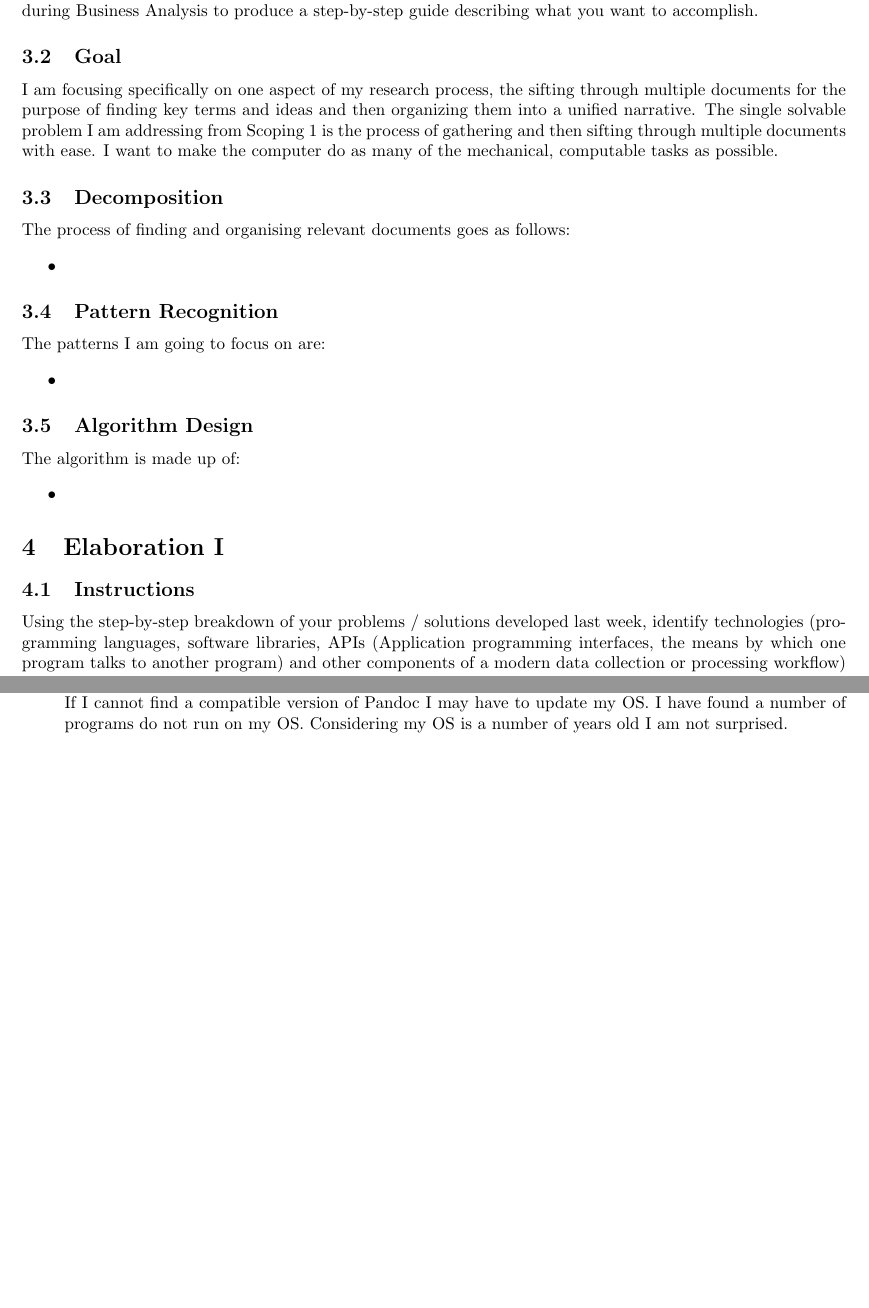
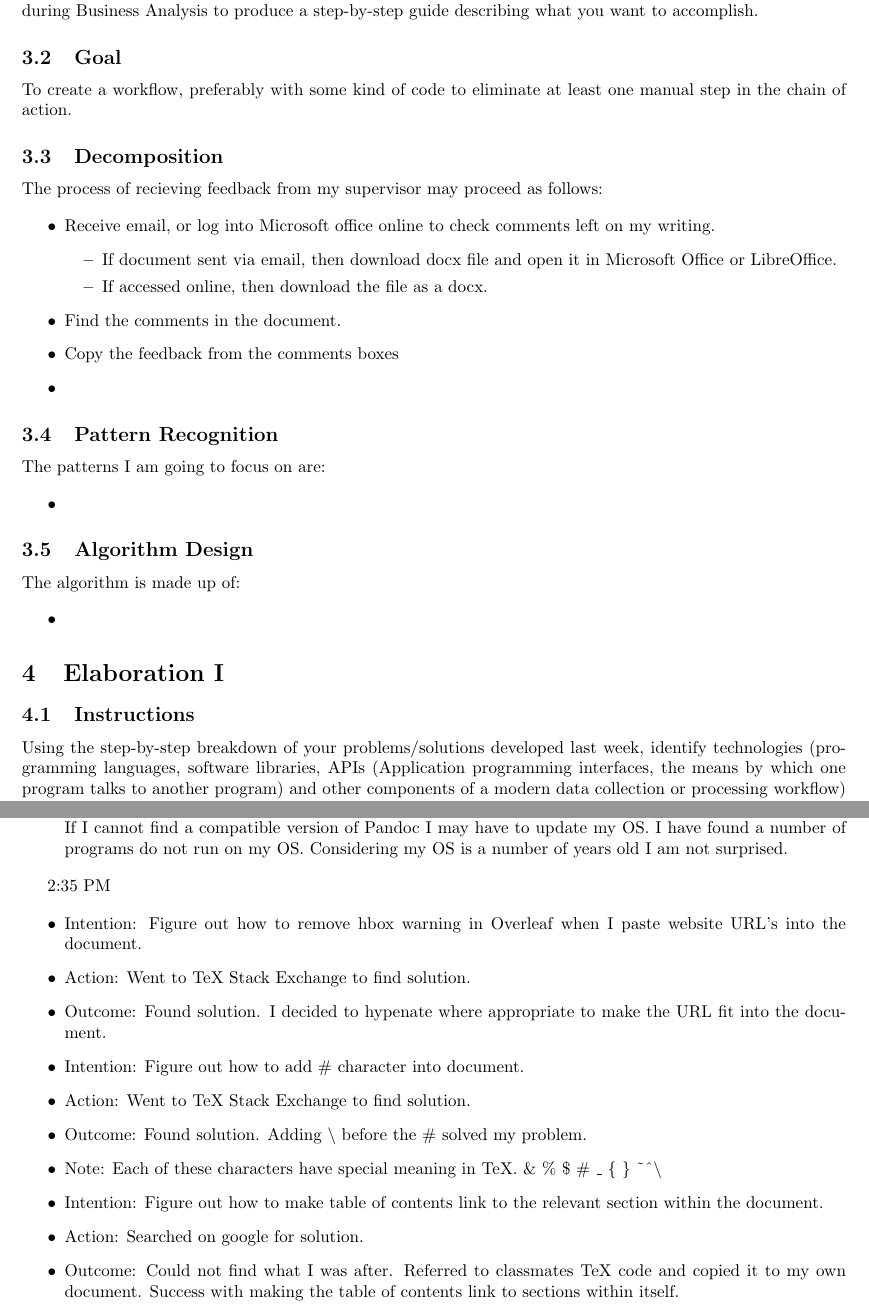
Before and after one commit to MQ-FOAR705/Version-Control-Supervisor-Feedback-PoC, a LaTeX document (main.tex): two parts of pages 3 and 5 of 5, joined at a grey line, cut so that both start at the same text, the shorter picture padded with empty space. Compiled offline with pdfLaTeX.

Commit message:
Update to Elaboration in Scoping II

```diff
--- a/main.tex
+++ b/main.tex
@@ -78,15 +78,22 @@ First (and most important), decompose the activities that involve ‘pains’, o
 
 \subsection{Goal}
 
-I am focusing specifically on one aspect of my research process, the sifting through multiple documents for the purpose of finding key terms and ideas and then organizing them into a unified narrative. The single solvable problem I am addressing from Scoping 1 is the process of gathering and then sifting through multiple documents with ease. I want to make the computer do as many of the mechanical, computable tasks as possible.
+To create a workflow, preferably with some kind of code to eliminate at least one manual step in the chain of action.
 
 \subsection{Decomposition}
 
-The process of finding and organising relevant documents goes as follows:
+The process of recieving feedback from my supervisor may proceed as follows:
 
 \begin{itemize}
+    \item Receive email, or log into Microsoft office online to check comments left on my writing.
+    \begin{itemize}
+    \item If document sent via email, then download docx file and open it in Microsoft Office or LibreOffice.
+    \item If accessed online, then download the file as a docx.
+    \end{itemize}
+    \item Find the comments in the document.
+    \item Copy the feedback from the comments boxes
+    \item
 
-    \item
 \end{itemize}
 
 \subsection{Pattern Recognition}
@@ -197,4 +204,20 @@ The steps I need to take to test the software listed above are as follows:
     \item Solution: I will look for an older version of Pandoc compatible with OS X El Capitan Version 10.11.6. If I cannot find a compatible version of Pandoc I may have to update my OS. I have found a number of programs do not run on my OS. Considering my OS is a number of years old I am not surprised.
 \end{itemize}
 
+2:35 PM
+
+\begin{itemize}
+    \item Intention: Figure out how to remove hbox warning in Overleaf when I paste website URL's into the document.
+    \item Action: Went to TeX Stack Exchange to find solution.
+    \item Outcome: Found solution. I decided to hypenate where appropriate to make the URL fit into the document.
+
+    \item Intention: Figure out how to add \# character into document.
+    \item Action: Went to TeX Stack Exchange to find solution.
+    \item Outcome: Found solution. Adding {\textbackslash} before the \# solved my problem.
+    \item Note: Each of these characters have special meaning in TeX. \& \% \$ \# \_ \{ \} \textasciitilde \textasciicircum \textbackslash
+    \item Intention: Figure out how to make table of contents link to the relevant section within the document.
+    \item Action: Searched on google for solution.
+    \item Outcome: Could not find what I was after. Referred to classmates TeX code and copied it to my own document. Success with making the table of contents link to sections within itself.
+\end{itemize}
+
 \end{document}
```
Also changed, not shown: main.tex (2 more changed lines).
